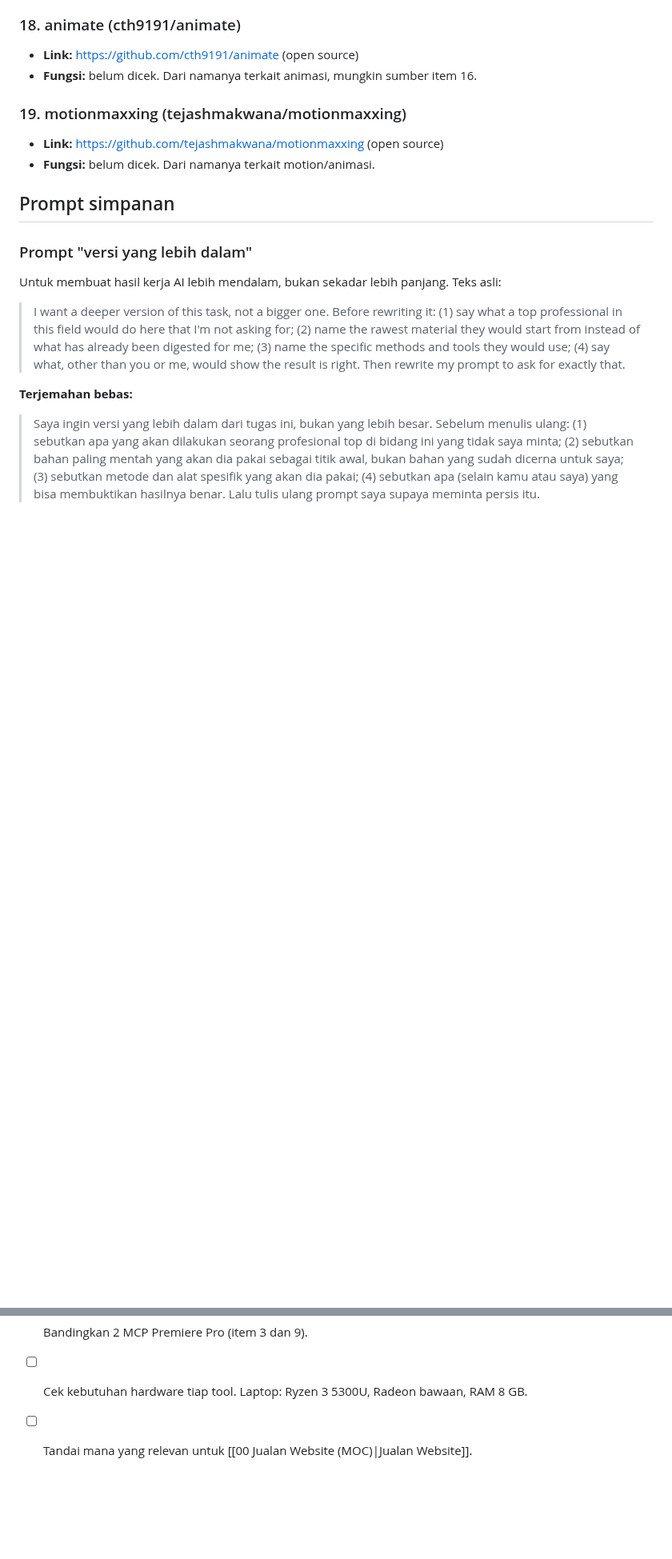
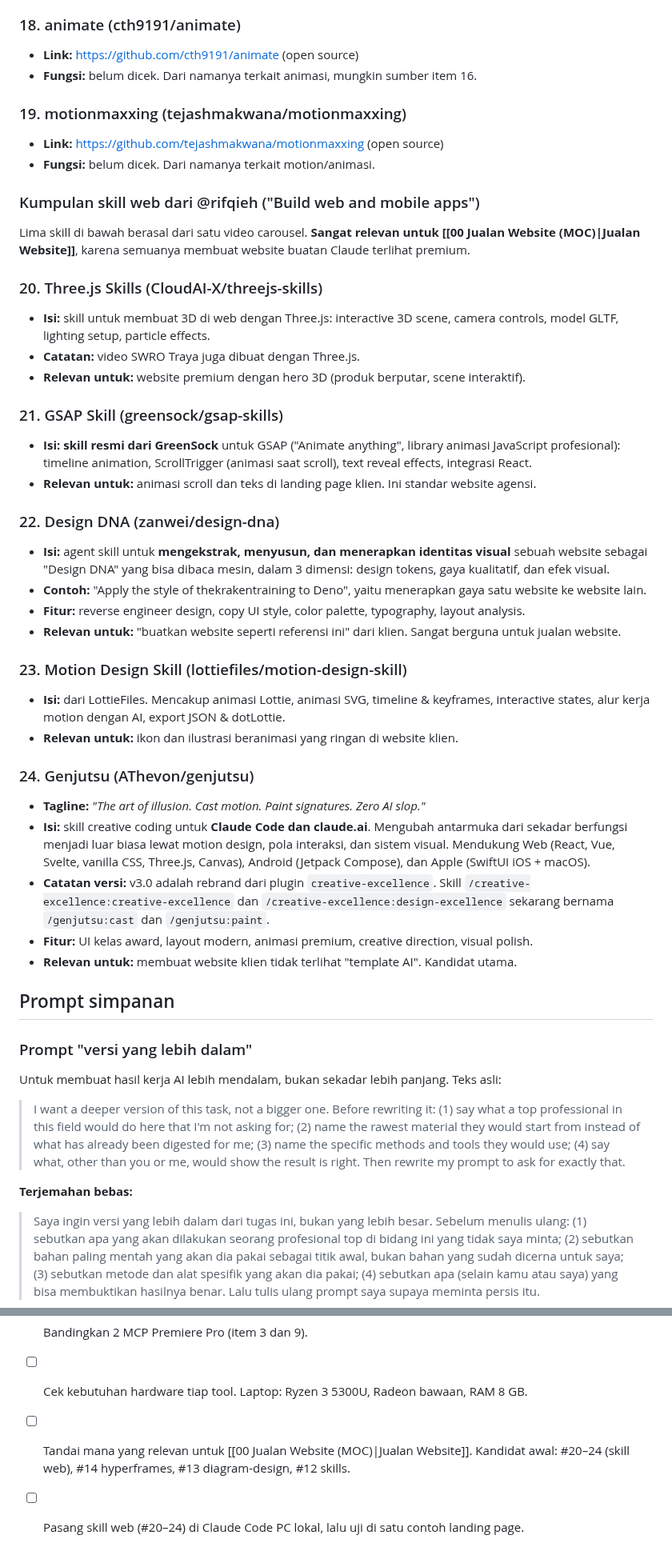
Before and after one commit to trayahydro/test-1, a Markdown page: catatan/Simpanan Tools AI/00 Simpanan Tools AI (MOC).md, 2 parts joined by grey strips. Shown at 80% size. Rendered like a GitHub page; blank space fills up the shorter version.

Commit message:
Catatan simpanan tools AI: tambah 5 skill web (Three.js, GSAP, Design DNA, Lottie, Genjutsu)
Co-Authored-By: Claude Opus 5.5 <noreply@anthropic.com>
Claude-Session: https://claude.ai/code/session_0119d867hLWxkjjgTchWpvkD

```diff
--- a/catatan/Simpanan Tools AI/00 Simpanan Tools AI (MOC).md
+++ b/catatan/Simpanan Tools AI/00 Simpanan Tools AI (MOC).md
@@ -164,6 +169,35 @@ terlihat di screenshot. Repo yang hanya dikirim sebagai link belum ada deskripsi
 - **Link:** https://github.com/tejashmakwana/motionmaxxing (open source)
 - **Fungsi:** belum dicek. Dari namanya terkait motion/animasi.
 
+### Kumpulan skill web dari @rifqieh ("Build web and mobile apps")
+Lima skill di bawah berasal dari satu video carousel. **Sangat relevan untuk [[00 Jualan Website (MOC)|Jualan Website]]**, karena semuanya membuat website buatan Claude terlihat premium.
+
+### 20. Three.js Skills (CloudAI-X/threejs-skills)
+- **Isi:** skill untuk membuat 3D di web dengan Three.js: interactive 3D scene, camera controls, model GLTF, lighting setup, particle effects.
+- **Catatan:** video SWRO Traya juga dibuat dengan Three.js.
+- **Relevan untuk:** website premium dengan hero 3D (produk berputar, scene interaktif).
+
+### 21. GSAP Skill (greensock/gsap-skills)
+- **Isi:** **skill resmi dari GreenSock** untuk GSAP ("Animate anything", library animasi JavaScript profesional): timeline animation, ScrollTrigger (animasi saat scroll), text reveal effects, integrasi React.
+- **Relevan untuk:** animasi scroll dan teks di landing page klien. Ini standar website agensi.
+
+### 22. Design DNA (zanwei/design-dna)
+- **Isi:** agent skill untuk **mengekstrak, menyusun, dan menerapkan identitas visual** sebuah website sebagai "Design DNA" yang bisa dibaca mesin, dalam 3 dimensi: design tokens, gaya kualitatif, dan efek visual.
+- **Contoh:** "Apply the style of thekrakentraining to Deno", yaitu menerapkan gaya satu website ke website lain.
+- **Fitur:** reverse engineer design, copy UI style, color palette, typography, layout analysis.
+- **Relevan untuk:** "buatkan website seperti referensi ini" dari klien. Sangat berguna untuk jualan website.
+
+### 23. Motion Design Skill (lottiefiles/motion-design-skill)
+- **Isi:** dari LottieFiles. Mencakup animasi Lottie, animasi SVG, timeline & keyframes, interactive states, alur kerja motion dengan AI, export JSON & dotLottie.
+- **Relevan untuk:** ikon dan ilustrasi beranimasi yang ringan di website klien.
+
+### 24. Genjutsu (AThevon/genjutsu)
+- **Tagline:** *"The art of illusion. Cast motion. Paint signatures. Zero AI slop."*
+- **Isi:** skill creative coding untuk **Claude Code dan claude.ai**. Mengubah antarmuka dari sekadar berfungsi menjadi luar biasa lewat motion design, pola interaksi, dan sistem visual. Mendukung Web (React, Vue, Svelte, vanilla CSS, Three.js, Canvas), Android (Jetpack Compose), dan Apple (SwiftUI iOS + macOS).
+- **Catatan versi:** v3.0 adalah rebrand dari plugin `creative-excellence`. Skill `/creative-excellence:creative-excellence` dan `/creative-excellence:design-excellence` sekarang bernama `/genjutsu:cast` dan `/genjutsu:paint`.
+- **Fitur:** UI kelas award, layout modern, animasi premium, creative direction, visual polish.
+- **Relevan untuk:** membuat website klien tidak terlihat "template AI". Kandidat utama.
+
 ## Prompt simpanan
 
 ### Prompt "versi yang lebih dalam"
@@ -181,4 +215,5 @@ Untuk membuat hasil kerja AI lebih mendalam, bukan sekadar lebih panjang. Teks a
 - [ ] Cari link huashu-motion, Agent Reach, Concat, sumber "20 Video Effects" dan "20 Claude Animation Styles".
 - [ ] Bandingkan 2 MCP Premiere Pro (item 3 dan 9).
 - [ ] Cek kebutuhan hardware tiap tool. Laptop: Ryzen 3 5300U, Radeon bawaan, RAM 8 GB.
-- [ ] Tandai mana yang relevan untuk [[00 Jualan Website (MOC)|Jualan Website]].
+- [ ] Tandai mana yang relevan untuk [[00 Jualan Website (MOC)|Jualan Website]]. Kandidat awal: #20–24 (skill web), #14 hyperframes, #13 diagram-design, #12 skills.
+- [ ] Pasang skill web (#20–24) di Claude Code PC lokal, lalu uji di satu contoh landing page.
```
Also changed, not shown: other parts of catatan/Simpanan Tools AI/00 Simpanan Tools AI (MOC).md (+5 -0 lines).
